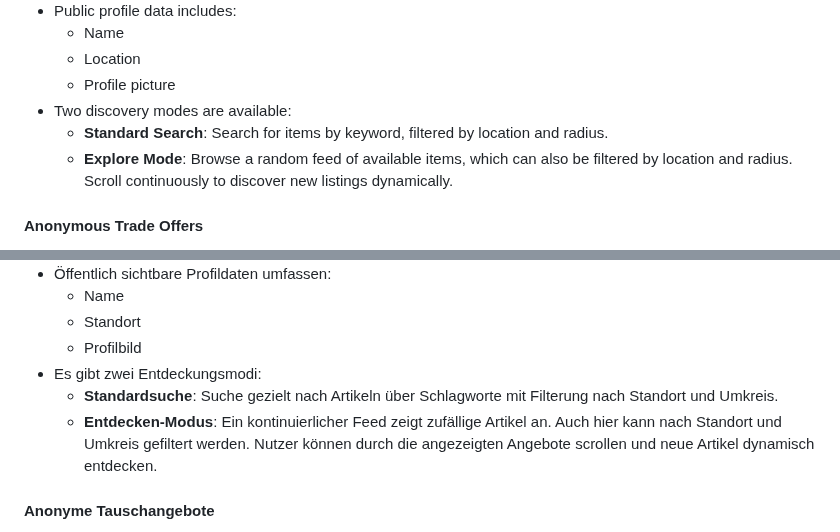
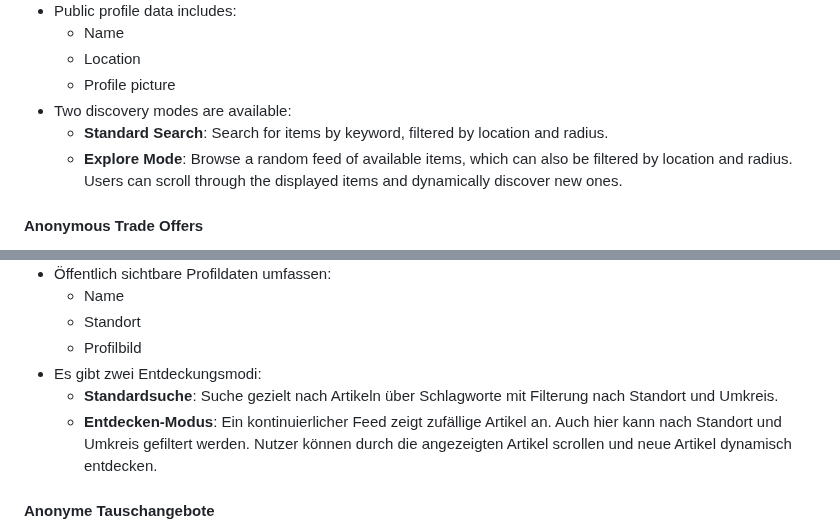
Before and after one commit to clydewilmoth/Swapdat, a Markdown page: README.md, 2 parts joined by grey strips. Rendered like a GitHub page.

```diff
--- a/README.md
+++ b/README.md
@@ -31,7 +31,7 @@
   - Profile picture
 - Two discovery modes are available:
   - **Standard Search**: Search for items by keyword, filtered by location and radius.
-  - **Explore Mode**: Browse a random feed of available items, which can also be filtered by location and radius. Scroll continuously to discover new listings dynamically.
+  - **Explore Mode**: Browse a random feed of available items, which can also be filtered by location and radius. Users can scroll through the displayed items and dynamically discover new ones.
 
 #### Anonymous Trade Offers
 
@@ -115,7 +115,7 @@
   - Profilbild
 - Es gibt zwei Entdeckungsmodi:
   - **Standardsuche**: Suche gezielt nach Artikeln über Schlagworte mit Filterung nach Standort und Umkreis.
-  - **Entdecken-Modus**: Ein kontinuierlicher Feed zeigt zufällige Artikel an. Auch hier kann nach Standort und Umkreis gefiltert werden. Nutzer können durch die angezeigten Angebote scrollen und neue Artikel dynamisch entdecken.
+  - **Entdecken-Modus**: Ein kontinuierlicher Feed zeigt zufällige Artikel an. Auch hier kann nach Standort und Umkreis gefiltert werden. Nutzer können durch die angezeigten Artikel scrollen und neue Artikel dynamisch entdecken.
 
 #### Anonyme Tauschangebote
 
```
